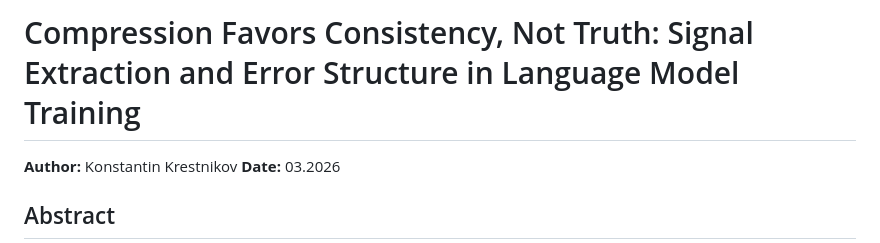
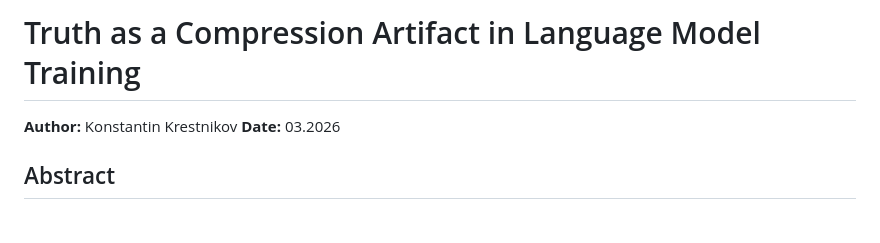
Before and after one commit to Rai220/compression-drives-truth, a Markdown page: paper_v2.md, the part around the change. GitHub-like rendering; blank space fills up the shorter version.

Commit message:
rename paper: Truth as a Compression Artifact in Language Model Training
Co-Authored-By: Claude Opus 4.6 (1M context) <noreply@anthropic.com>

```diff
--- a/paper_v2.md
+++ b/paper_v2.md
@@ -1,4 +1,4 @@
-# Compression Favors Consistency, Not Truth: Signal Extraction and Error Structure in Language Model Training
+# Truth as a Compression Artifact in Language Model Training
 
 **Author:** Konstantin Krestnikov
 **Date:** 03.2026
```
